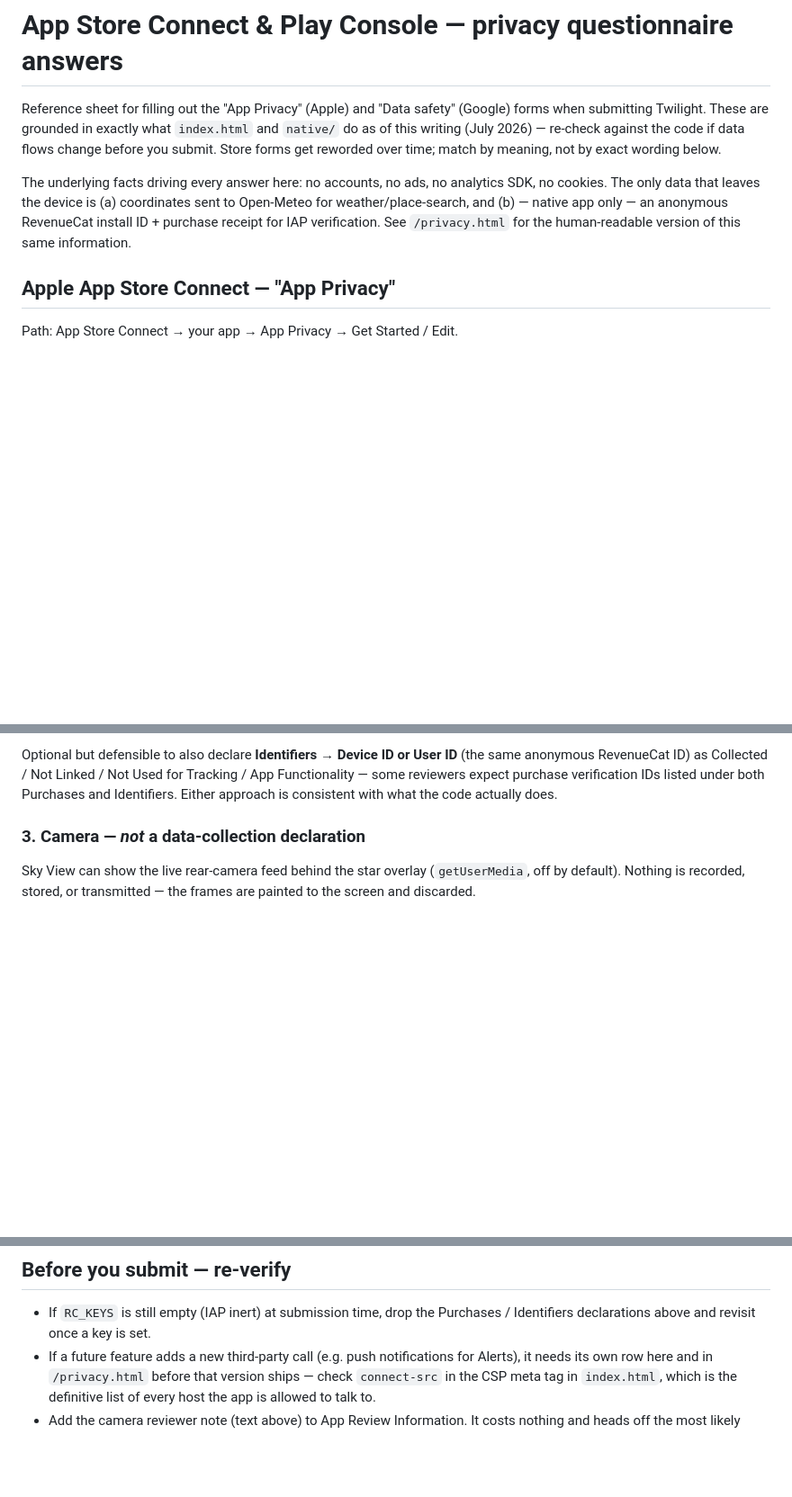
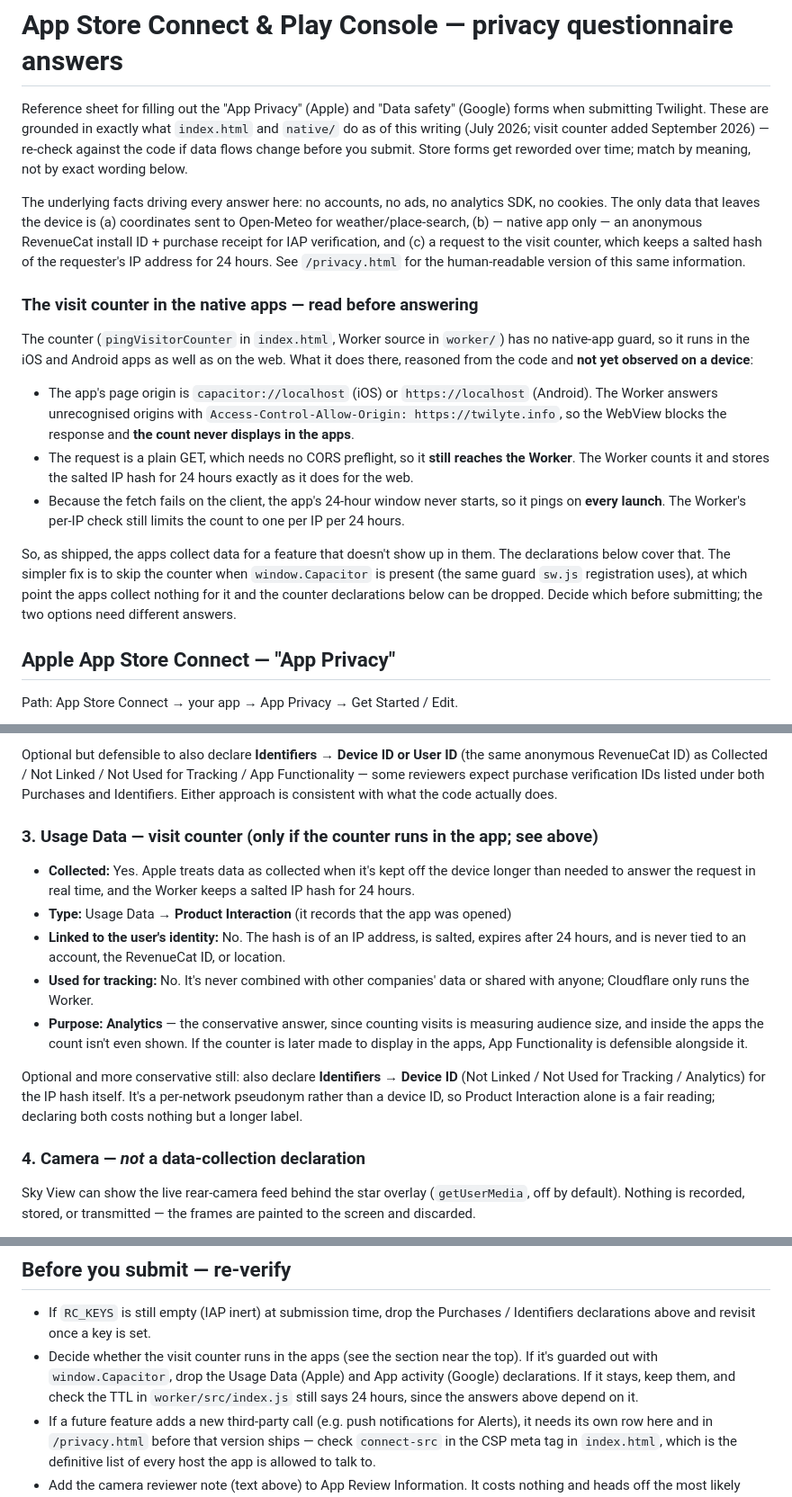
Before and after one commit to bergeronK/Twilight, a Markdown page: docs/app-store-privacy-answers.md, 3 parts joined by grey strips. Shown at 90% size. Drawn GitHub-style; blank space fills up the shorter version.

Commit message:
App Store privacy answers: declare the visit counter
docs/app-store-privacy-answers.md listed Usage Data as not collected and
didn't mention the visit counter at all. The counter has no native-app
guard, so it runs in the iOS and Android apps, and the Worker keeps a salted
IP hash for 24 hours — longer than Apple's "real time" threshold, and not
ephemeral processing under Play's definition. That is collection on both
forms.

Also records a native-app wrinkle, reasoned from the code and not observed
on a device: the app origin (capacitor://localhost, https://localhost)
doesn't match the Worker's CORS allow-list, so the response is blocked and
the count never displays in the apps. But a plain GET needs no preflight, so
the request still reaches the Worker and is counted, and since the client
fetch fails, the 24h window never starts and the app pings every launch.
The doc presents the choice this implies: keep the counter in the apps and
declare it, or guard it out with window.Capacitor and declare nothing.

Declarations added, for the keep-it case:
- Apple: Usage Data -> Product Interaction; not linked, not tracking,
  purpose Analytics. Identifiers -> Device ID offered as optional.
- Google: App activity -> App interactions; not shared (Cloudflare is a
  service provider), not ephemeral, required, Analytics; auto-deleted after
  24h. Device or other IDs offered as optional.

The summary, the "every other category" line, the encryption-in-transit
answer and the pre-submission checklist are updated to match.

Co-Authored-By: Claude Opus 5 <noreply@anthropic.com>

```diff
--- a/docs/app-store-privacy-answers.md
+++ b/docs/app-store-privacy-answers.md
@@ -2,16 +2,43 @@
 
 Reference sheet for filling out the "App Privacy" (Apple) and "Data safety"
 (Google) forms when submitting Twilight. These are grounded in exactly what
-`index.html` and `native/` do as of this writing (July 2026) — re-check
-against the code if data flows change before you submit. Store forms get
-reworded over time; match by meaning, not by exact wording below.
+`index.html` and `native/` do as of this writing (July 2026; visit counter
+added September 2026) — re-check against the code if data flows change
+before you submit. Store forms get reworded over time; match by meaning, not
+by exact wording below.
 
 The underlying facts driving every answer here: no accounts, no ads, no
 analytics SDK, no cookies. The only data that leaves the device is (a)
-coordinates sent to Open-Meteo for weather/place-search, and (b) — native
-app only — an anonymous RevenueCat install ID + purchase receipt for IAP
-verification. See `/privacy.html` for the human-readable version of this
-same information.
+coordinates sent to Open-Meteo for weather/place-search, (b) — native app
+only — an anonymous RevenueCat install ID + purchase receipt for IAP
+verification, and (c) a request to the visit counter, which keeps a salted
+hash of the requester's IP address for 24 hours. See `/privacy.html` for the
+human-readable version of this same information.
+
+### The visit counter in the native apps — read before answering
+
+The counter (`pingVisitorCounter` in `index.html`, Worker source in
+`worker/`) has no native-app guard, so it runs in the iOS and Android apps
+as well as on the web. What it does there, reasoned from the code and **not
+yet observed on a device**:
+
+- The app's page origin is `capacitor://localhost` (iOS) or
+  `https://localhost` (Android). The Worker answers unrecognised origins
+  with `Access-Control-Allow-Origin: https://twilyte.info`, so the WebView
+  blocks the response and **the count never displays in the apps**.
+- The request is a plain GET, which needs no CORS preflight, so it **still
+  reaches the Worker**. The Worker counts it and stores the salted IP hash
+  for 24 hours exactly as it does for the web.
+- Because the fetch fails on the client, the app's 24-hour window never
+  starts, so it pings on **every launch**. The Worker's per-IP check still
+  limits the count to one per IP per 24 hours.
+
+So, as shipped, the apps collect data for a feature that doesn't show up in
+them. The declarations below cover that. The simpler fix is to skip the
+counter when `window.Capacitor` is present (the same guard `sw.js`
+registration uses), at which point the apps collect nothing for it and the
+counter declarations below can be dropped. Decide which before submitting;
+the two options need different answers.
 
 ## Apple App Store Connect — "App Privacy"
 
@@ -45,7 +72,28 @@ Used for Tracking / App Functionality — some reviewers expect purchase
 verification IDs listed under both Purchases and Identifiers. Either
 approach is consistent with what the code actually does.
 
-### 3. Camera — *not* a data-collection declaration
+### 3. Usage Data — visit counter (only if the counter runs in the app; see above)
+- **Collected:** Yes. Apple treats data as collected when it's kept off the
+  device longer than needed to answer the request in real time, and the
+  Worker keeps a salted IP hash for 24 hours.
+- **Type:** Usage Data → **Product Interaction** (it records that the app was
+  opened)
+- **Linked to the user's identity:** No. The hash is of an IP address, is
+  salted, expires after 24 hours, and is never tied to an account, the
+  RevenueCat ID, or location.
+- **Used for tracking:** No. It's never combined with other companies' data
+  or shared with anyone; Cloudflare only runs the Worker.
+- **Purpose:** **Analytics** — the conservative answer, since counting visits
+  is measuring audience size, and inside the apps the count isn't even shown.
+  If the counter is later made to display in the apps, App Functionality is
+  defensible alongside it.
+
+Optional and more conservative still: also declare **Identifiers → Device
+ID** (Not Linked / Not Used for Tracking / Analytics) for the IP hash itself.
+It's a per-network pseudonym rather than a device ID, so Product Interaction
+alone is a fair reading; declaring both costs nothing but a longer label.
+
+### 4. Camera — *not* a data-collection declaration
 
 Sky View can show the live rear-camera feed behind the star overlay
 (`getUserMedia`, off by default). Nothing is recorded, stored, or
@@ -151,6 +214,11 @@ document/CCATS filing.
 
 - If `RC_KEYS` is still empty (IAP inert) at submission time, drop the
   Purchases / Identifiers declarations above and revisit once a key is set.
+- Decide whether the visit counter runs in the apps (see the section near
+  the top). If it's guarded out with `window.Capacitor`, drop the Usage Data
+  (Apple) and App activity (Google) declarations. If it stays, keep them,
+  and check the TTL in `worker/src/index.js` still says 24 hours, since the
+  answers above depend on it.
 - If a future feature adds a new third-party call (e.g. push notifications
   for Alerts), it needs its own row here and in `/privacy.html` before that
   version ships — check `connect-src` in the CSP meta tag in `index.html`,
```
Also changed, not shown: other parts of docs/app-store-privacy-answers.md (+18 -3 lines).
